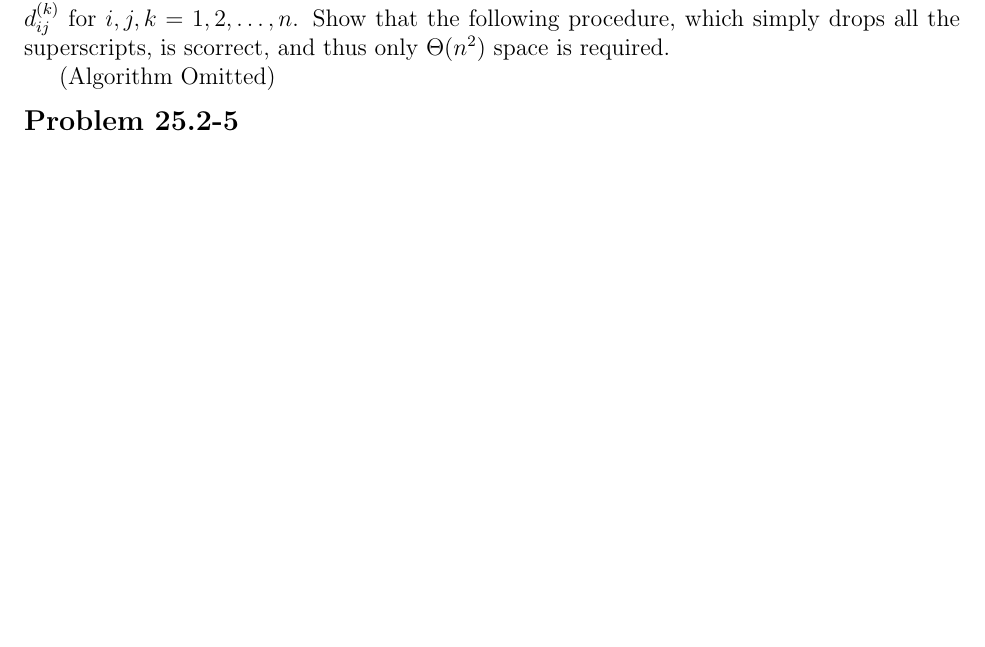
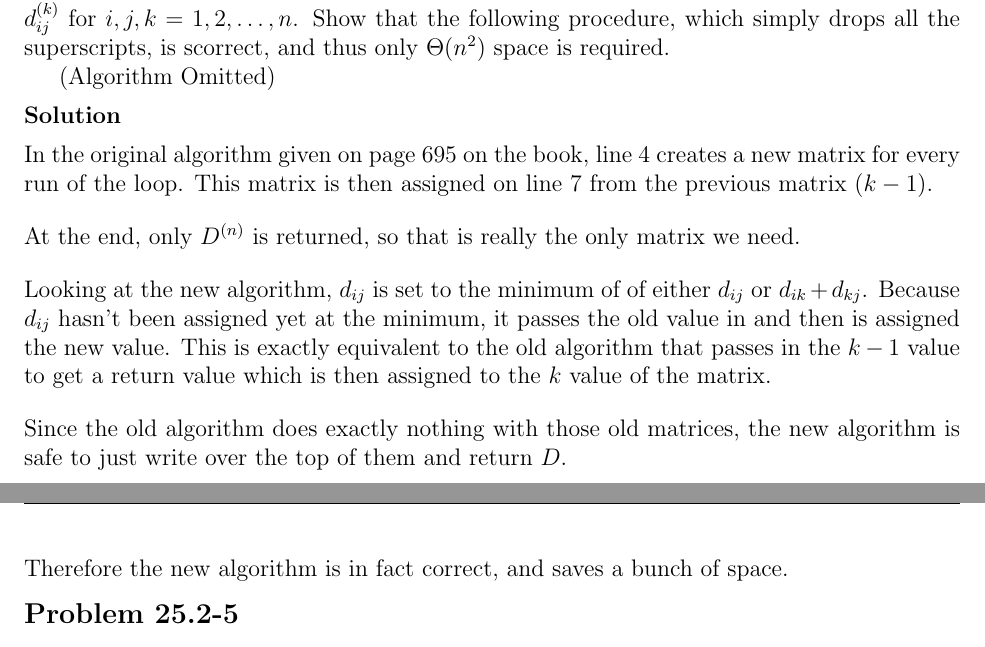
Before and after one commit to erichmenge/latex_for_homework, a LaTeX problem sheet (4041/homework_11/homework.tex): part of page 2 of 2 before the commit and two parts of pages 2 and 3 of 3 after it, the two joined at a grey line, cut so that both start at the same text, the shorter picture padded with empty space. Compiled offline with pdfLaTeX.

Commit message:
Finish 25.2-4

```diff
--- a/4041/homework_11/homework.tex
+++ b/4041/homework_11/homework.tex
@@ -42,6 +42,22 @@
   and thus only $\Theta(n^2)$ space is required.
 
   (Algorithm Omitted)
+  \begin{solution}
+    In the original algorithm given on page 695 on the book, line 4 creates a new matrix for every run of the loop.
+    This matrix is then assigned on line 7 from the previous matrix $(k - 1)$.
+    \br
+    At the end, only $D^{(n)}$ is returned, so that is really the only matrix we need.
+    \br
+    Looking at the new algorithm, $d_{ij}$ is set to the minimum of of either $d_{ij}$ or $d_{ik} + d_{kj}$. Because
+    $d_{ij}$ hasn't been assigned yet at the minimum, it passes the old value in and then is assigned the new value.
+    This is exactly equivalent to the old algorithm that passes in the $k - 1$ value to get a return value which is then
+    assigned to the $k$ value of the matrix.
+    \br
+    Since the old algorithm does exactly nothing with those old matrices, the new algorithm is safe to just write over
+    the top of them and return $D$.
+    \br
+    Therefore the new algorithm is in fact correct, and saves a bunch of space.
+  \end{solution}
 \end{problem}
 
 \begin{problem}{25.2-5}
```
